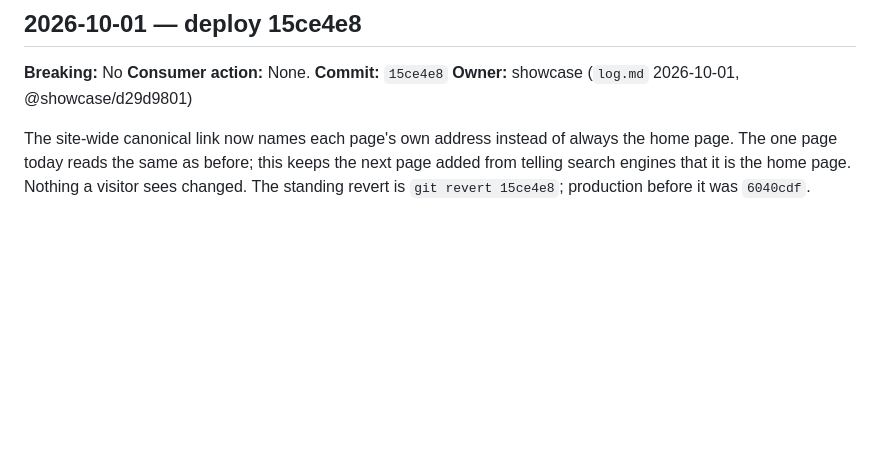
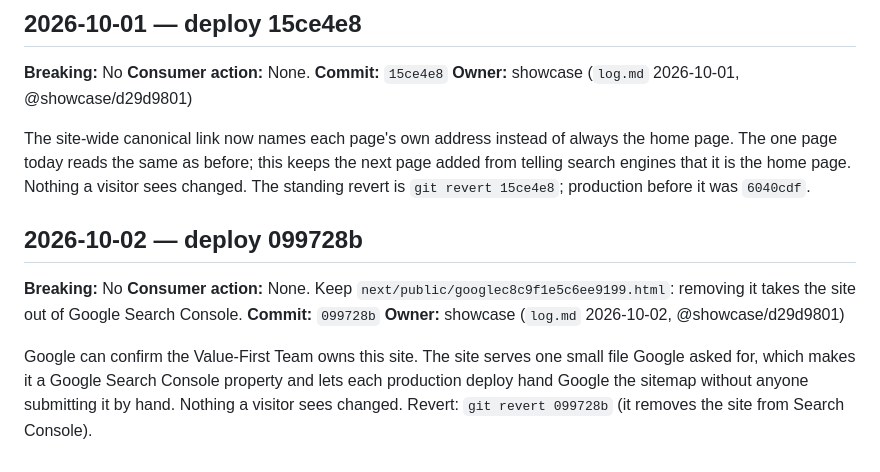
Before and after one commit to Value-First-Team/chriscarolan, a Markdown page: CHANGELOG.md, the part around the change. Rendered like a GitHub page; blank space fills up the shorter version.

Commit message:
CHANGELOG: entry for 099728b (Search Console ownership file)
Co-Authored-By: Claude Opus 5.5 <noreply@anthropic.com>
Claude-Session: https://claude.ai/code/session_01JZrJ5N6eBZuNQq1aFjhdSD

```diff
--- a/CHANGELOG.md
+++ b/CHANGELOG.md
@@ -60,3 +60,11 @@ Nothing a visitor sees changed: no file under `next/` moved. The retired Astro b
 **Owner:** showcase (`log.md` 2026-10-01, @showcase/d29d9801)
 
 The site-wide canonical link now names each page's own address instead of always the home page. The one page today reads the same as before; this keeps the next page added from telling search engines that it is the home page. Nothing a visitor sees changed. The standing revert is `git revert 15ce4e8`; production before it was `6040cdf`.
+
+## 2026-10-02 — deploy 099728b
+**Breaking:** No
+**Consumer action:** None. Keep `next/public/googlec8c9f1e5c6ee9199.html`: removing it takes the site out of Google Search Console.
+**Commit:** `099728b`
+**Owner:** showcase (`log.md` 2026-10-02, @showcase/d29d9801)
+
+Google can confirm the Value-First Team owns this site. The site serves one small file Google asked for, which makes it a Google Search Console property and lets each production deploy hand Google the sitemap without anyone submitting it by hand. Nothing a visitor sees changed. Revert: `git revert 099728b` (it removes the site from Search Console).
```
